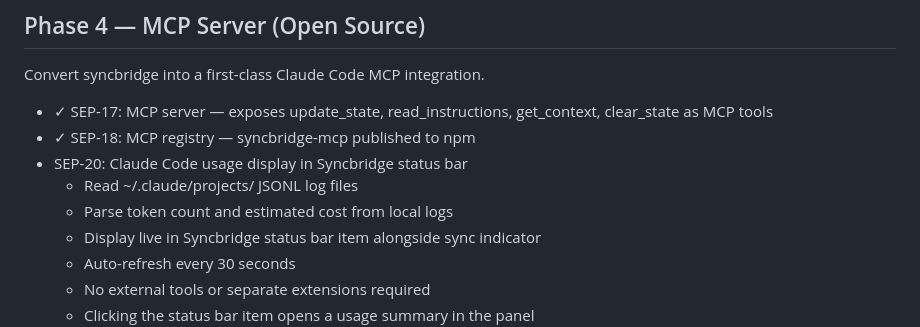
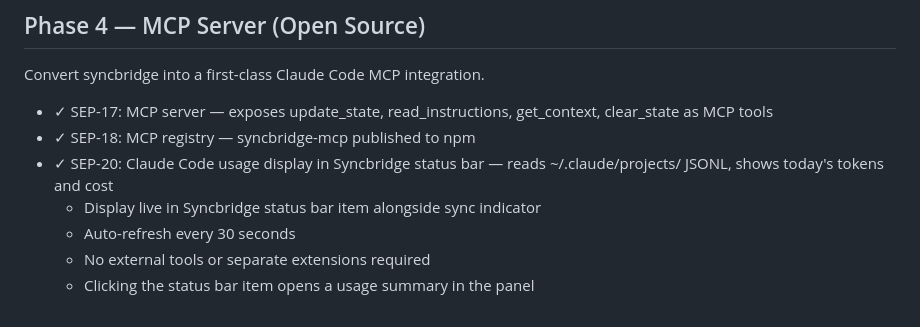
Before and after one commit to rehmansherazi/syncbridge, a Markdown page: ROADMAP.md, the part around the change. Rendered like a GitHub page.

Commit message:
docs: mark SEP-20 complete

```diff
--- a/ROADMAP.md
+++ b/ROADMAP.md
@@ -36,9 +36,7 @@ Convert syncbridge into a first-class Claude Code MCP integration.
 
 - ✓ SEP-17: MCP server — exposes update_state, read_instructions, get_context, clear_state as MCP tools
 - ✓ SEP-18: MCP registry — syncbridge-mcp published to npm
-- SEP-20: Claude Code usage display in Syncbridge status bar
-  - Read ~/.claude/projects/ JSONL log files
-  - Parse token count and estimated cost from local logs
+- ✓ SEP-20: Claude Code usage display in Syncbridge status bar — reads ~/.claude/projects/ JSONL, shows today's tokens and cost
   - Display live in Syncbridge status bar item alongside sync indicator
   - Auto-refresh every 30 seconds
   - No external tools or separate extensions required
```
